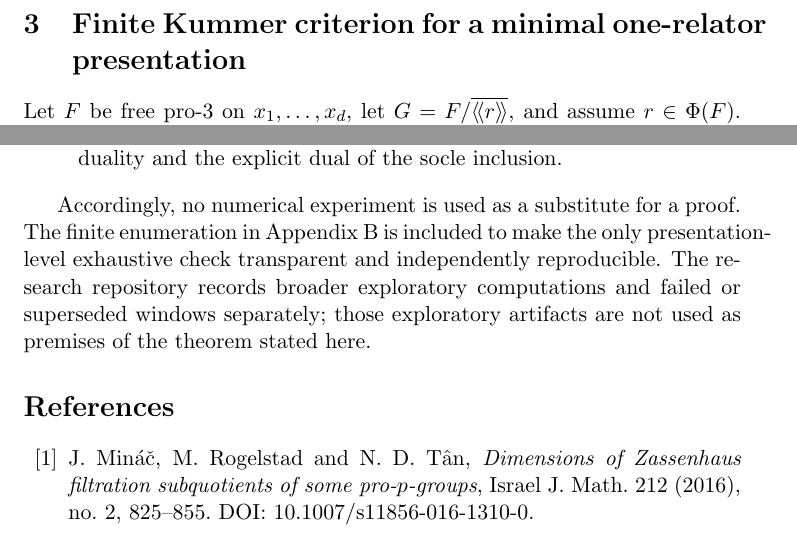
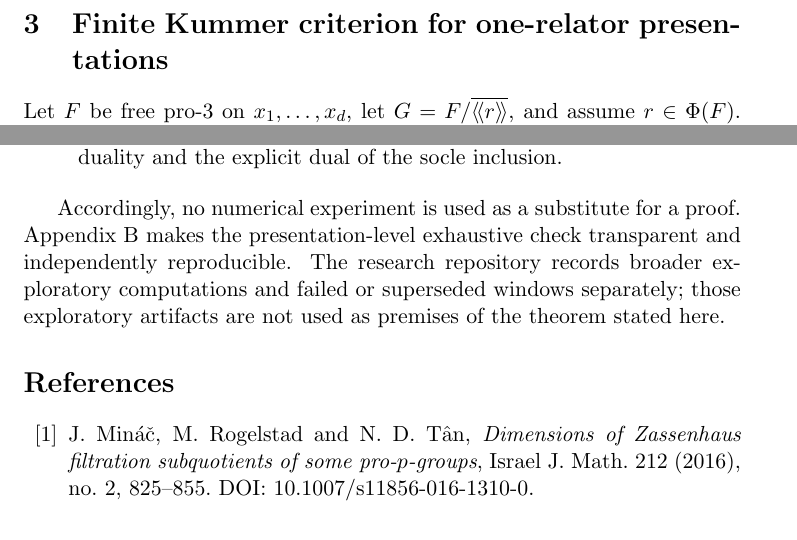
Before and after one commit to seocopy70/math_research, a LaTeX paper (paper/main.tex): two parts of pages 4 and 12 of 13, joined at a grey line, cut so that both start at the same text. Compiled offline with pdfLaTeX.

Commit message:
Tighten manuscript typography before final build

```diff
--- a/paper/main.tex
+++ b/paper/main.tex
@@ -136,7 +136,7 @@ between the twisted and untwisted $H^1$ groups. Therefore surjectivity of the
 lifting map is equivalent on $G$ and on $Q_k$.
 \end{proof}
 
-\section{Finite Kummer criterion for a minimal one-relator presentation}
+\section{Finite Kummer criterion for one-relator presentations}
 Let $F$ be free pro-$3$ on $x_1,\dots,x_d$, let $G=F/\overline{\langle\!\langle r\rangle\!\rangle}$, and assume $r\in\Phi(F)$. For a principal-unit character $\rho:G\to U_{1,k}$, write $F_i(\rho)\in A_k$ for the twisted Fox evaluation, with the convention
 \[
 z(r)=\sum_iF_i(\rho)z(x_i).
@@ -524,9 +524,8 @@ $PD^2$ duality and the explicit dual of the socle inclusion.
 \end{enumerate}
 
 Accordingly, no numerical experiment is used as a substitute for a proof.
-The finite enumeration in Appendix B is included to make the only
-presentation-level exhaustive check transparent and independently
-reproducible. The research repository records broader exploratory
+Appendix B makes the presentation-level exhaustive check transparent
+and independently reproducible. The research repository records broader exploratory
 computations and failed or superseded windows separately; those exploratory
 artifacts are not used as premises of the theorem stated here.
 
```
